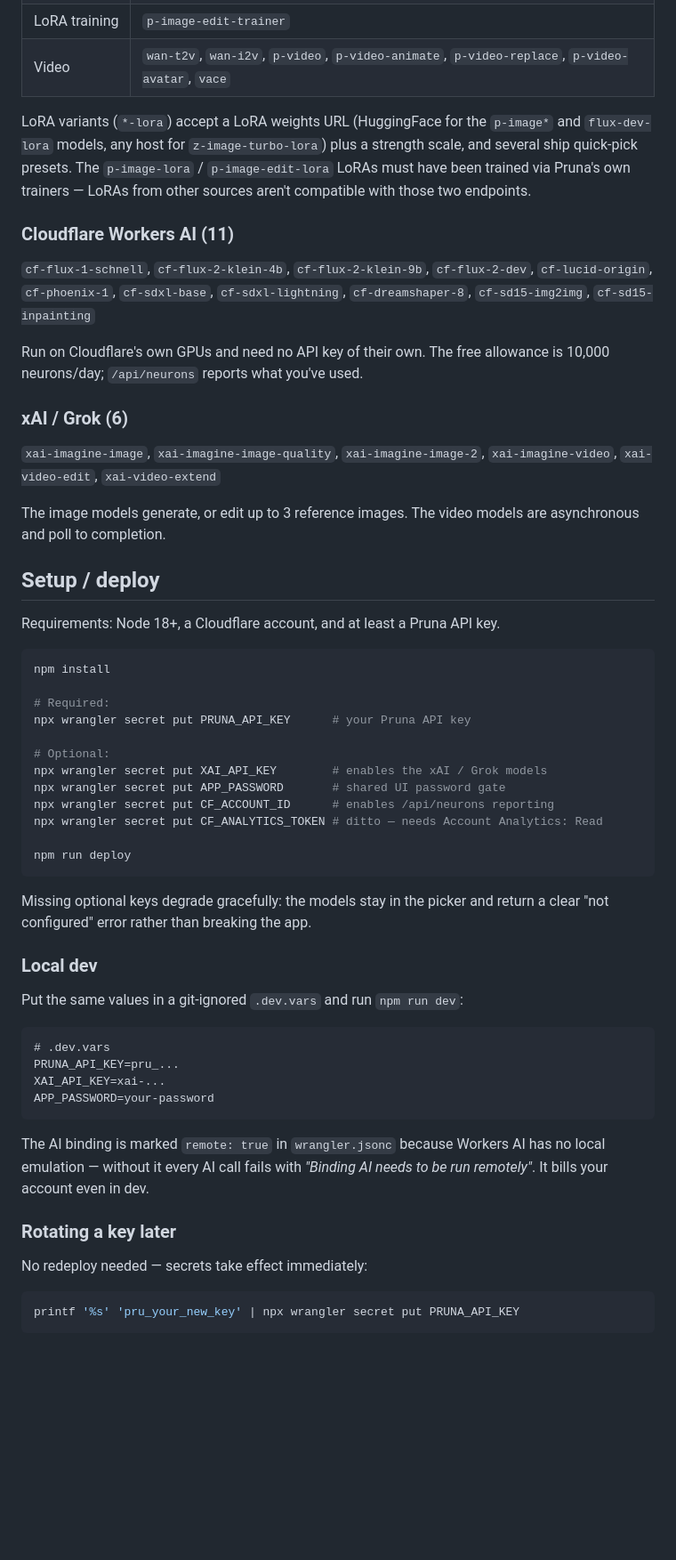
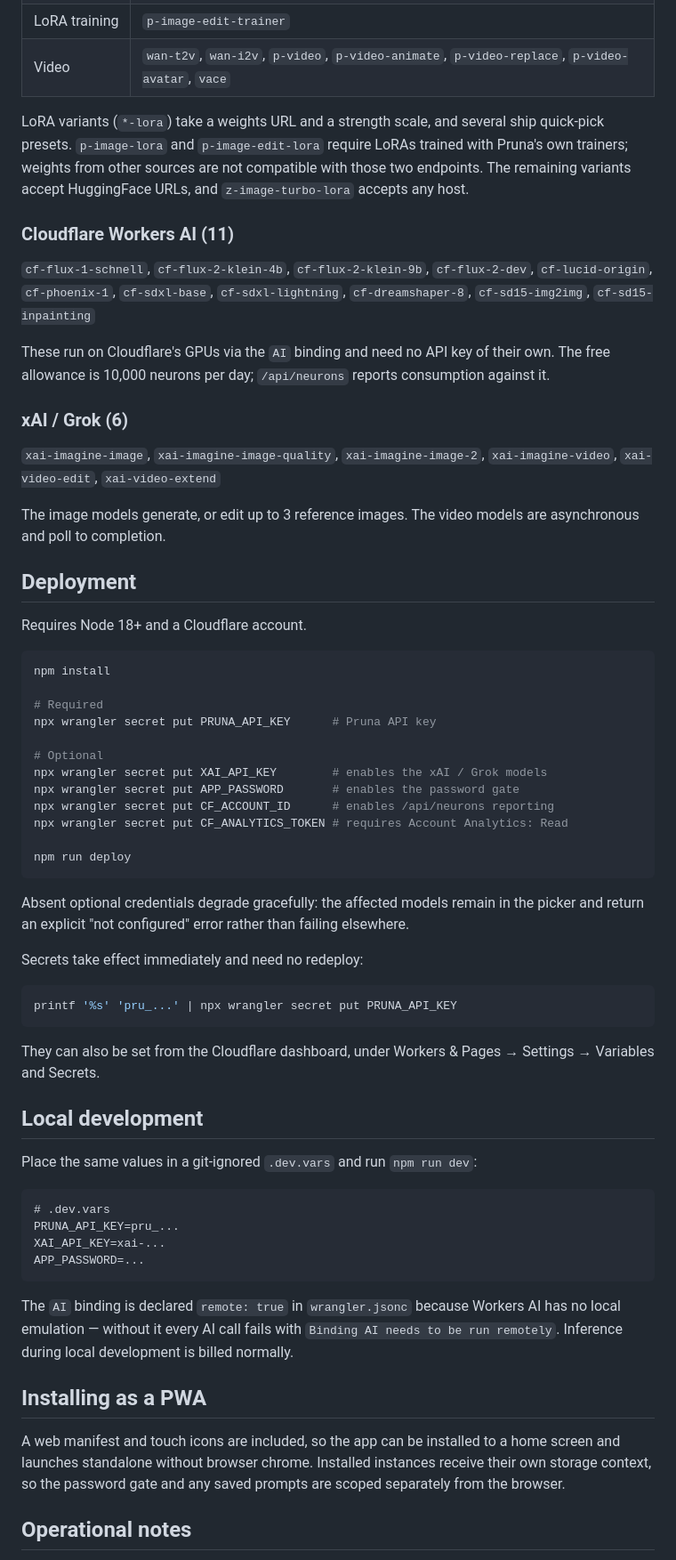
Before and after one commit to reloru/Patchbay, a Markdown page: README.md, the part around one of its changes. Shown at 89% size. Rendered like a GitHub page; blank space fills up the shorter version.

````diff
--- a/README.md
+++ b/README.md
@@ -69,11 +82,11 @@ synchronously — there is no job id to poll.
 | LoRA training | `p-image-edit-trainer` |
 | Video | `wan-t2v`, `wan-i2v`, `p-video`, `p-video-animate`, `p-video-replace`, `p-video-avatar`, `vace` |
 
-LoRA variants (`*-lora`) accept a LoRA weights URL (HuggingFace for the
-`p-image*` and `flux-dev-lora` models, any host for `z-image-turbo-lora`) plus a
-strength scale, and several ship quick-pick presets. The `p-image-lora` /
-`p-image-edit-lora` LoRAs must have been trained via Pruna's own trainers —
-LoRAs from other sources aren't compatible with those two endpoints.
+LoRA variants (`*-lora`) take a weights URL and a strength scale, and several
+ship quick-pick presets. `p-image-lora` and `p-image-edit-lora` require LoRAs
+trained with Pruna's own trainers; weights from other sources are not compatible
+with those two endpoints. The remaining variants accept HuggingFace URLs, and
+`z-image-turbo-lora` accepts any host.
 
 ### Cloudflare Workers AI (11)
 
@@ -81,8 +94,9 @@ LoRAs from other sources aren't compatible with those two endpoints.
 `cf-lucid-origin`, `cf-phoenix-1`, `cf-sdxl-base`, `cf-sdxl-lightning`,
 `cf-dreamshaper-8`, `cf-sd15-img2img`, `cf-sd15-inpainting`
 
-Run on Cloudflare's own GPUs and need no API key of their own. The free
-allowance is 10,000 neurons/day; `/api/neurons` reports what you've used.
+These run on Cloudflare's GPUs via the `AI` binding and need no API key of their
+own. The free allowance is 10,000 neurons per day; `/api/neurons` reports
+consumption against it.
 
 ### xAI / Grok (6)
 
@@ -92,48 +106,60 @@ allowance is 10,000 neurons/day; `/api/neurons` reports what you've used.
 The image models generate, or edit up to 3 reference images. The video models
 are asynchronous and poll to completion.
 
-## Setup / deploy
+## Deployment
 
-Requirements: Node 18+, a Cloudflare account, and at least a Pruna API key.
+Requires Node 18+ and a Cloudflare account.
 
 ```bash
 npm install
 
-# Required:
-npx wrangler secret put PRUNA_API_KEY      # your Pruna API key
+# Required
+npx wrangler secret put PRUNA_API_KEY      # Pruna API key
 
-# Optional:
+# Optional
 npx wrangler secret put XAI_API_KEY        # enables the xAI / Grok models
-npx wrangler secret put APP_PASSWORD       # shared UI password gate
+npx wrangler secret put APP_PASSWORD       # enables the password gate
 npx wrangler secret put CF_ACCOUNT_ID      # enables /api/neurons reporting
-npx wrangler secret put CF_ANALYTICS_TOKEN # ditto — needs Account Analytics: Read
+npx wrangler secret put CF_ANALYTICS_TOKEN # requires Account Analytics: Read
 
 npm run deploy
 ```
 
-Missing optional keys degrade gracefully: the models stay in the picker and
-return a clear "not configured" error rather than breaking the app.
+Absent optional credentials degrade gracefully: the affected models remain in
+the picker and return an explicit "not configured" error rather than failing
+elsewhere.
 
-### Local dev
+Secrets take effect immediately and need no redeploy:
 
-Put the same values in a git-ignored `.dev.vars` and run `npm run dev`:
+```bash
+printf '%s' 'pru_...' | npx wrangler secret put PRUNA_API_KEY
+```
+
+They can also be set from the Cloudflare dashboard, under Workers & Pages →
+Settings → Variables and Secrets.
+
+## Local development
+
+Place the same values in a git-ignored `.dev.vars` and run `npm run dev`:
 
 ```
 # .dev.vars
 PRUNA_API_KEY=pru_...
 XAI_API_KEY=xai-...
-APP_PASSWORD=your-password
+APP_PASSWORD=...
 ```
 
-The AI binding is marked `remote: true` in `wrangler.jsonc` because Workers AI
-has no local emulation — without it every AI call fails with *"Binding AI needs
-to be run remotely"*. It bills your account even in dev.
+The `AI` binding is declared `remote: true` in `wrangler.jsonc` because Workers
+AI has no local emulation — without it every AI call fails with `Binding AI
+needs to be run remotely`. Inference during local development is billed
+normally.
 
-### Rotating a key later
+## Installing as a PWA
 
-No redeploy needed — secrets take effect immediately:
+A web manifest and touch icons are included, so the app can be installed to a
+home screen and launches standalone without browser chrome. Installed instances
+receive their own storage context, so the password gate and any saved prompts
+are scoped separately from the browser.
 
-```bash
-printf '%s' 'pru_your_new_key' | npx wrangler secret put PRUNA_API_KEY
-```
+## Operational notes
 
````
Also changed, not shown: other parts of README.md (+57 -54 lines).
